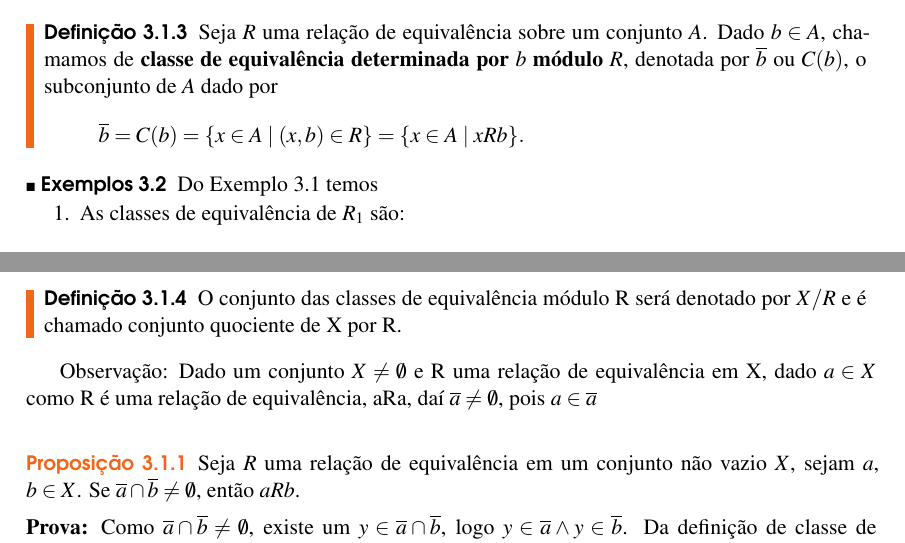
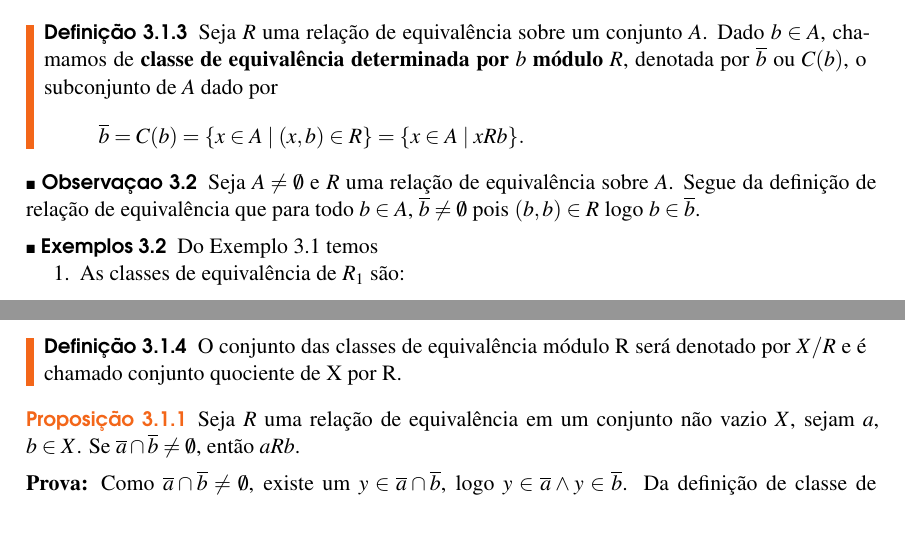
Before and after one commit to jfreitasunb/Algebra-1, a LaTeX book (Algebra_1.tex, which reads relacoes-e-funcoes.tex): two parts of pages 16 and 17 of 24, joined at a grey line, cut so that both start at the same text. Compiled offline with XeLaTeX.

Commit message:
Observação de que classes de equivalência são sempre conjuntos não vazios.

```diff
--- a/relacoes-e-funcoes.tex
+++ b/relacoes-e-funcoes.tex
@@ -110,6 +110,10 @@ Em virtude da observação anterior a definição de relação de equivalência
 	\]
 \end{definicao}
 
+\begin{observacao}
+	Seja $A \ne \emptyset$ e $R$ uma relação de equivalência sobre $A$. Segue da definição de relação de equivalência que para todo $b \in A$, $\overline{b} \ne \emptyset$ pois $(b,b) \in R$ logo $b \in \overline{b}$.
+\end{observacao}
+
 \begin{exemplos}
 	Do Exemplo \ref{exemplos_classes_equivalencia} temos
 	\begin{enumerate}
@@ -154,8 +158,6 @@ Em virtude da observação anterior a definição de relação de equivalência
 \begin{definicao}
 O conjunto das classes de equival{\^e}ncia m{\'o}dulo R ser{\'a} denotado por $X/R$ e {\'e} chamado conjunto quociente de X por R.
 \end{definicao}
-
-Observa{\c c}{\~a}o: Dado um conjunto $X\neq\emptyset$ e R uma rela{\c c}{\~a}o de equival{\^e}ncia em X, dado $a\in X$ como R {\'e} uma rela{\c c}{\~a}o de equival{\^e}ncia, aRa, da{\'\i} $\overline{a}\neq\emptyset$, pois $a\in\overline{a}$\\
 
 
 \begin{proposicao}
```
